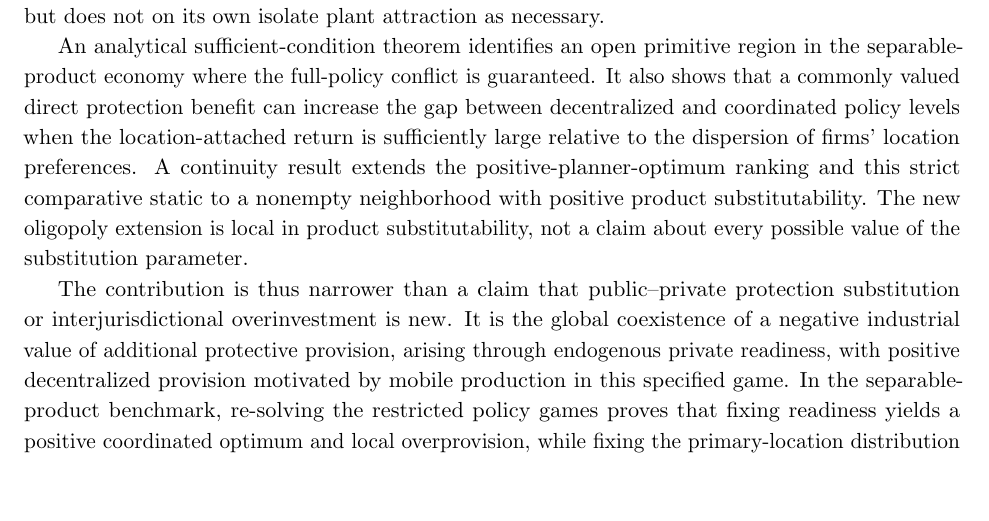
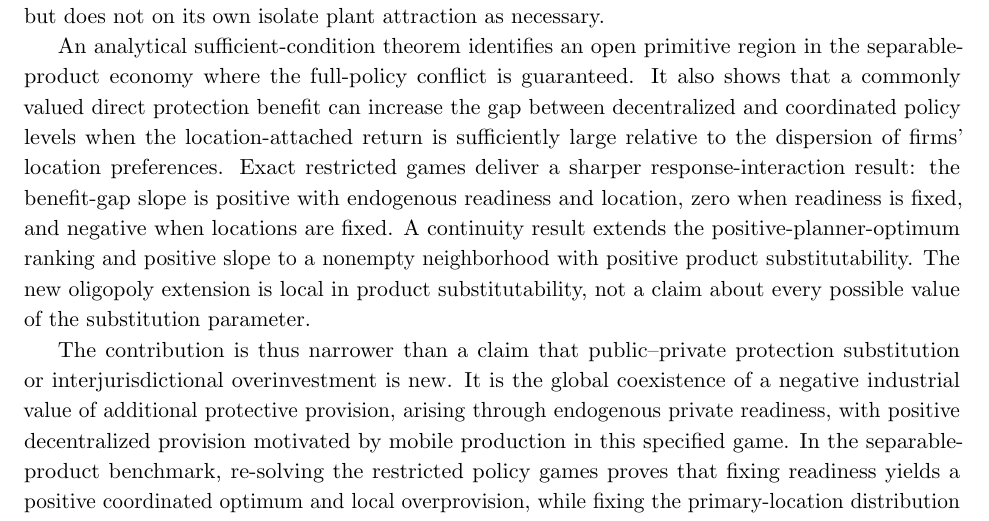
Before and after one commit to ryotamatsuki/public-climate-protection-private-production-redundancy, a LaTeX paper (submission/JPET/main.tex, which reads submission/JPET/sections/10_conclusion.tex): part of page 15 of 19, cut so that both start at the same text, the shorter picture padded with empty space. Compiled offline with pdfLaTeX.

Commit message:
jpet: foreground new response-interaction comparative static and its exact counterfactual limits

```diff
--- a/submission/JPET/sections/10_conclusion.tex
+++ b/submission/JPET/sections/10_conclusion.tex
@@ -6,7 +6,7 @@ In a nonempty open set within the maintained symmetric baseline family, a coordi
 
 An additional exact augmented-benefit benchmark shows that the zero coordinated optimum is not essential for decentralized overinvestment: when direct nonindustrial protection benefits are counted by both levels of government, a strictly positive planner optimum lies below a positive symmetric local Nash equilibrium in the separable-product version. Because overinvestment can then remain even without a location-attached hosting benefit, this extension strengthens robustness but does not on its own isolate plant attraction as necessary.
 
-An analytical sufficient-condition theorem identifies an open primitive region in the separable-product economy where the full-policy conflict is guaranteed. It also shows that a commonly valued direct protection benefit can increase the gap between decentralized and coordinated policy levels when the location-attached return is sufficiently large relative to the dispersion of firms' location preferences. A continuity result extends the positive-planner-optimum ranking and this strict comparative static to a nonempty neighborhood with positive product substitutability. The new oligopoly extension is local in product substitutability, not a claim about every possible value of the substitution parameter.
+An analytical sufficient-condition theorem identifies an open primitive region in the separable-product economy where the full-policy conflict is guaranteed. It also shows that a commonly valued direct protection benefit can increase the gap between decentralized and coordinated policy levels when the location-attached return is sufficiently large relative to the dispersion of firms' location preferences. Exact restricted games deliver a sharper response-interaction result: the benefit-gap slope is positive with endogenous readiness and location, zero when readiness is fixed, and negative when locations are fixed. A continuity result extends the positive-planner-optimum ranking and positive slope to a nonempty neighborhood with positive product substitutability. The new oligopoly extension is local in product substitutability, not a claim about every possible value of the substitution parameter.
 
 The contribution is thus narrower than a claim that public--private protection substitution or interjurisdictional overinvestment is new. It is the global coexistence of a negative industrial value of additional protective provision, arising through endogenous private readiness, with positive decentralized provision motivated by mobile production in this specified game. In the separable-product benchmark, re-solving the restricted policy games proves that fixing readiness yields a positive coordinated optimum and local overprovision, while fixing the primary-location distribution removes the original planner-zero/local-positive sign conflict. These are exact restricted-game results, not general necessity statements. Nonlinear-risk and logistic-location calculations remain diagnostics rather than exact generalizations.
 
```
